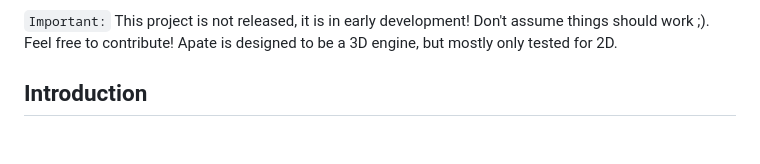
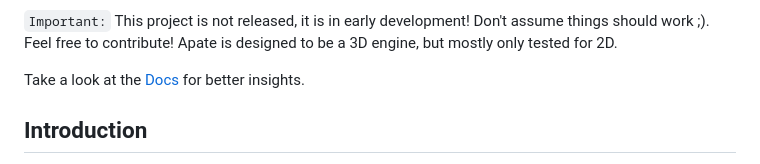
Before and after one commit to juiian7/ApateJS, a Markdown page: README.md, the part around the change. Drawn GitHub-style; blank space fills up the shorter version.

```diff
--- a/README.md
+++ b/README.md
@@ -6,6 +6,8 @@ ApateJS is a small game and rendering engine for the web inspired by Heaps and G
 
 `Important:`
 This project is not released, it is in early development! Don't assume things should work ;). Feel free to contribute! Apate is designed to be a 3D engine, but mostly only tested for 2D.
+
+Take a look at the [Docs](https://juiian7.github.io/ApateJS/) for better insights.
 
 ## Introduction
 
```
